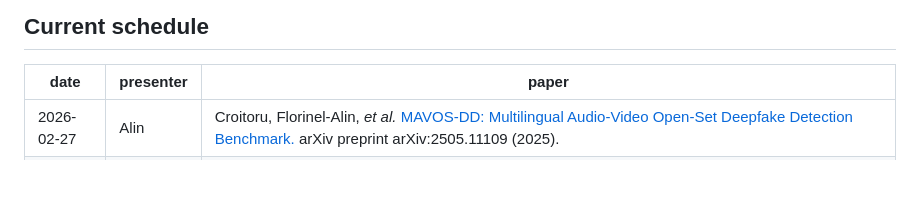
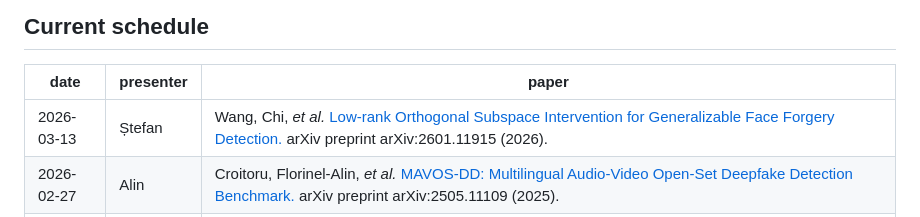
Before and after one commit to aletheia-group/reading-group, a Markdown page: README.md, the part around the change. Drawn GitHub-style; blank space fills up the shorter version.

Commit message:
Add new paper and presenter to schedule

```diff
--- a/README.md
+++ b/README.md
@@ -11,6 +11,7 @@
 
 | date | presenter | paper |
 |------|-----------|-------|
+| 2026-03-13 | Ștefan | Wang, Chi, _et al._ [Low-rank Orthogonal Subspace Intervention for Generalizable Face Forgery Detection.](https://arxiv.org/pdf/2601.11915) arXiv preprint arXiv:2601.11915 (2026). |
 | 2026-02-27 | Alin | Croitoru, Florinel-Alin, _et al._ [MAVOS-DD: Multilingual Audio-Video Open-Set Deepfake Detection Benchmark.](https://arxiv.org/pdf/2505.11109?) arXiv preprint arXiv:2505.11109 (2025). |
 | 2026-02-13 | Andu | Xiong, Wuti, Guoying Zhao, and Xiaobai Li. [Exemplar-Free Incremental Deepfake Detection.](https://ebooks.iospress.nl/doi/10.3233/FAIA240516) _ECAI_, 2025. |
 | 2026-01-30 | Christos | Koutlis, Christos, and Symeon Papadopoulos. [AuViRe: Audio-visual Speech Representation Reconstruction for Deepfake Temporal Localization.](https://arxiv.org/pdf/2511.18993) WACV, 2026. |
```
